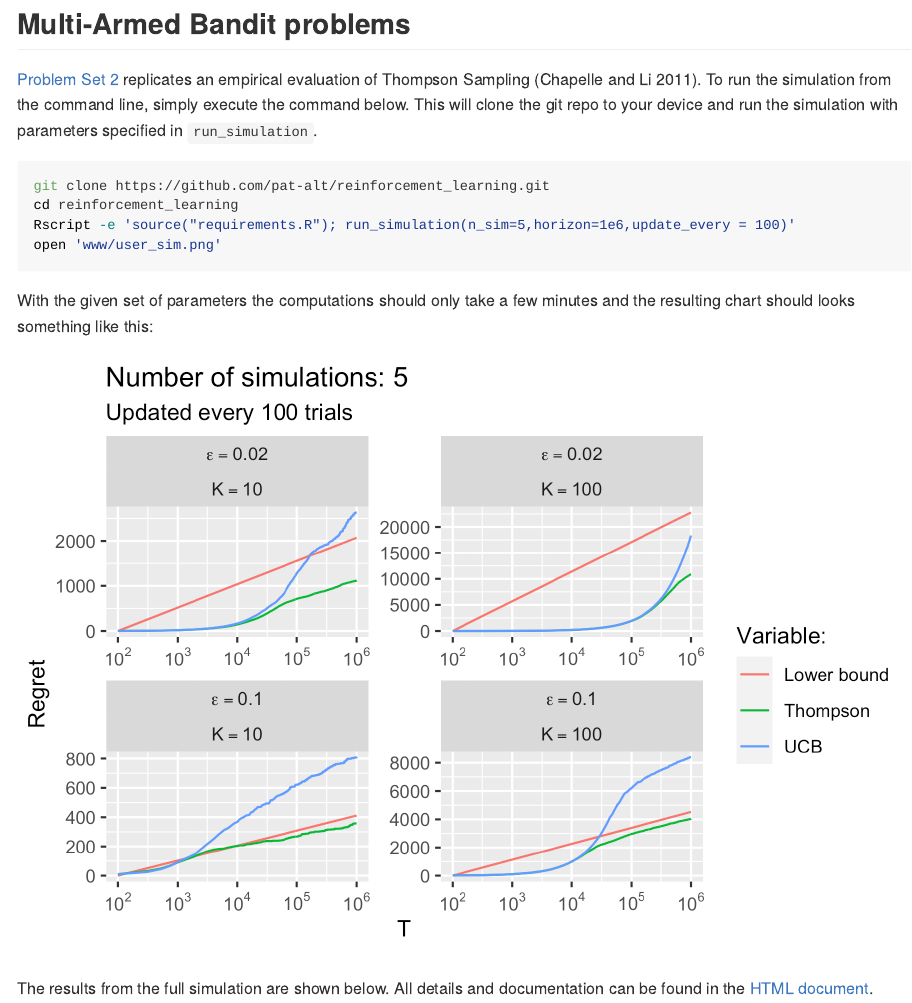
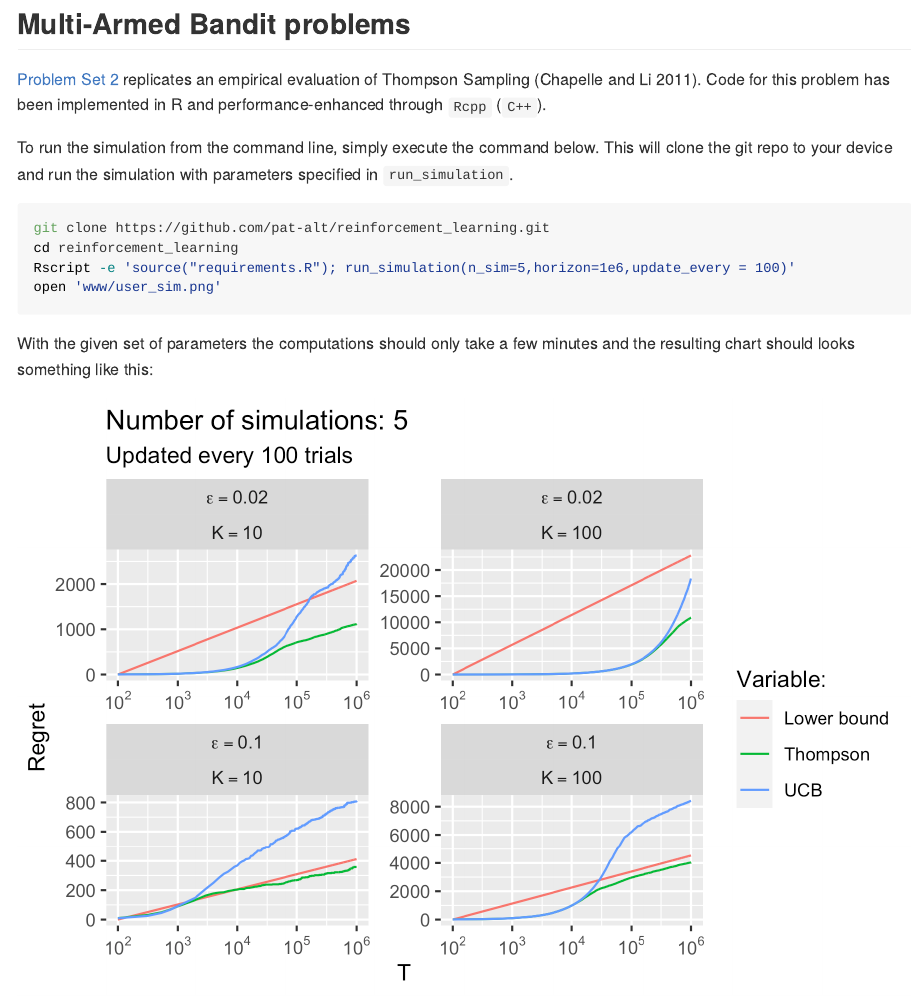
Before and after one commit to pat-alt/reinforcement_learning, an R Markdown document (README.Rmd): the page in a window 1100 px wide, from its top. The pictures show the output file README.md that the author committed with the source, drawn offline in the style of GitHub.

Commit message:
small update to readme

````diff
--- a/README.Rmd
+++ b/README.Rmd
@@ -9,7 +9,9 @@ knitr::opts_chunk$set(echo = TRUE)
 
 ## Multi-Armed Bandit problems
 
-[Problem Set 2](ps2_answers.html) replicates an empirical evaluation of Thompson Sampling [@chapelle2011empirical]. To run the simulation from the command line, simply execute the command below. This will clone the git repo to your device and run the simulation with parameters specified in `run_simulation`.
+[Problem Set 2](ps2_answers.html) replicates an empirical evaluation of Thompson Sampling [@chapelle2011empirical]. Code for this problem has been implemented in R and performance-enhanced through `Rcpp` (`C++`).
+
+To run the simulation from the command line, simply execute the command below. This will clone the git repo to your device and run the simulation with parameters specified in `run_simulation`.
 
 ```{bash, eval=F}
 git clone https://github.com/pat-alt/reinforcement_learning.git
````
Also changed, not shown: README.md.
